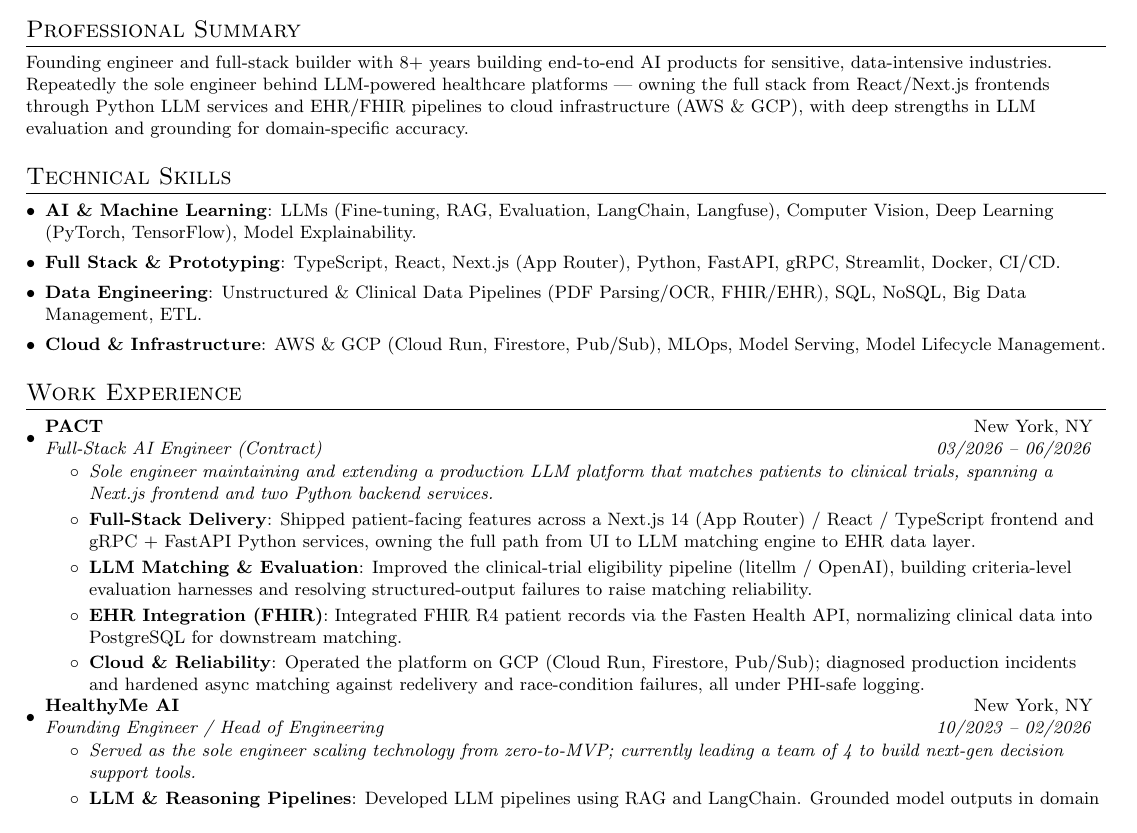
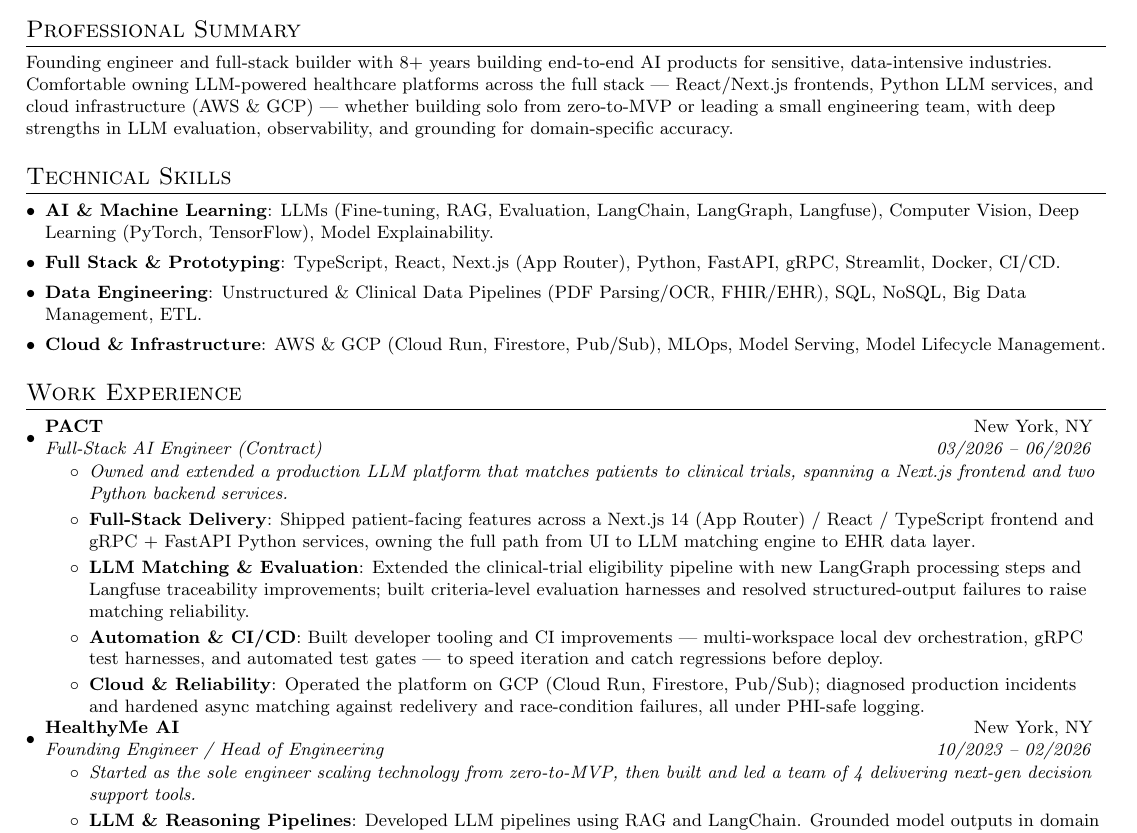
Before and after one commit to Curf/curf, a LaTeX CV (resume/cm_resume.tex): part of the page, cut so that both start at the same text. Compiled offline with pdfLaTeX.

Commit message:
Revise PACT/summary: balance solo-vs-team, surface LangGraph/Langfuse, add automation
- Reframe summary away from "repeatedly the sole engineer" toward range:
  owns end-to-end whether building solo or leading a team. Add
  observability; drop redundant EHR mention.
- PACT intro "Sole engineer" -> "Owned and extended" (reduce lone-wolf tone).
- LLM bullet now names LangGraph processing steps + Langfuse traceability
  work alongside eval harnesses and structured-output fixes.
- Replace the redundant EHR/FHIR bullet with an Automation & CI/CD bullet.
- Fix stale HealthyMe line: "currently leading a team of 4" -> past tense
  ("then built and led a team of 4"), since the role ended 02/2026.

Co-Authored-By: Claude Opus 4.8 (1M context) <noreply@anthropic.com>

```diff
--- a/resume/cm_resume.tex
+++ b/resume/cm_resume.tex
@@ -89,14 +89,14 @@
 
 %----------PROFESSIONAL SUMMARY-----------------
 \section{Professional Summary}
-\small{Founding engineer and full-stack builder with 8+ years building end-to-end AI products for sensitive, data-intensive industries. Repeatedly the sole engineer behind LLM-powered healthcare platforms --- owning the full stack from React/Next.js frontends through Python LLM services and EHR/FHIR pipelines to cloud infrastructure (AWS \& GCP), with deep strengths in LLM evaluation and grounding for domain-specific accuracy.
+\small{Founding engineer and full-stack builder with 8+ years building end-to-end AI products for sensitive, data-intensive industries. Comfortable owning LLM-powered healthcare platforms across the full stack --- React/Next.js frontends, Python LLM services, and cloud infrastructure (AWS \& GCP) --- whether building solo from zero-to-MVP or leading a small engineering team, with deep strengths in LLM evaluation, observability, and grounding for domain-specific accuracy.
 }
 
 %-----------TECHNICAL SKILLS-----------------
 \section{Technical Skills}
  \resumeSubHeadingListStart
     \item{
-     \textbf{AI \& Machine Learning}{: LLMs (Fine-tuning, RAG, Evaluation, LangChain, Langfuse), Computer Vision, Deep Learning (PyTorch, TensorFlow), Model Explainability.}
+     \textbf{AI \& Machine Learning}{: LLMs (Fine-tuning, RAG, Evaluation, LangChain, LangGraph, Langfuse), Computer Vision, Deep Learning (PyTorch, TensorFlow), Model Explainability.}
     }
     \item{
      \textbf{Full Stack \& Prototyping}{: TypeScript, React, Next.js (App Router), Python, FastAPI, gRPC, Streamlit, Docker, CI/CD.}
@@ -119,13 +119,13 @@
       {PACT}{New York, NY}
       {Full-Stack AI Engineer (Contract)}{03/2026 -- 06/2026}
       \resumeItemListStart
-        \resumeItemPlain{\textit{Sole engineer maintaining and extending a production LLM platform that matches patients to clinical trials, spanning a Next.js frontend and two Python backend services.}}
+        \resumeItemPlain{\textit{Owned and extended a production LLM platform that matches patients to clinical trials, spanning a Next.js frontend and two Python backend services.}}
         \resumeItem{Full-Stack Delivery}
           {Shipped patient-facing features across a Next.js 14 (App Router) / React / TypeScript frontend and gRPC + FastAPI Python services, owning the full path from UI to LLM matching engine to EHR data layer.}
         \resumeItem{LLM Matching \& Evaluation}
-          {Improved the clinical-trial eligibility pipeline (litellm / OpenAI), building criteria-level evaluation harnesses and resolving structured-output failures to raise matching reliability.}
-        \resumeItem{EHR Integration (FHIR)}
-          {Integrated FHIR R4 patient records via the Fasten Health API, normalizing clinical data into PostgreSQL for downstream matching.}
+          {Extended the clinical-trial eligibility pipeline with new LangGraph processing steps and Langfuse traceability improvements; built criteria-level evaluation harnesses and resolved structured-output failures to raise matching reliability.}
+        \resumeItem{Automation \& CI/CD}
+          {Built developer tooling and CI improvements --- multi-workspace local dev orchestration, gRPC test harnesses, and automated test gates --- to speed iteration and catch regressions before deploy.}
         \resumeItem{Cloud \& Reliability}
           {Operated the platform on GCP (Cloud Run, Firestore, Pub/Sub); diagnosed production incidents and hardened async matching against redelivery and race-condition failures, all under PHI-safe logging.}
       \resumeItemListEnd
@@ -134,7 +134,7 @@
       {HealthyMe AI}{New York, NY}
       {Founding Engineer / Head of Engineering}{10/2023 -- 02/2026}
       \resumeItemListStart
-        \resumeItemPlain{\textit{Served as the sole engineer scaling technology from zero-to-MVP; currently leading a team of 4 to build next-gen decision support tools.}}
+        \resumeItemPlain{\textit{Started as the sole engineer scaling technology from zero-to-MVP, then built and led a team of 4 delivering next-gen decision support tools.}}
         \resumeItem{LLM \& Reasoning Pipelines}
           {Developed LLM pipelines using RAG and LangChain. Grounded model outputs in domain literature to provide accurate, well-supported answers for high-stakes clinical decision-making.}
         \resumeItem{Unstructured Data Engineering}
```
Also changed, not shown: resume/cm_resume.pdf.
